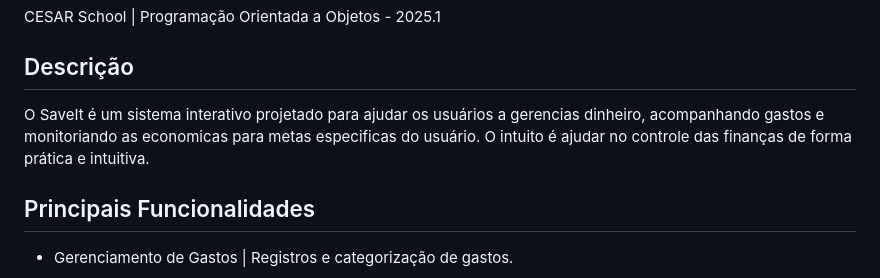
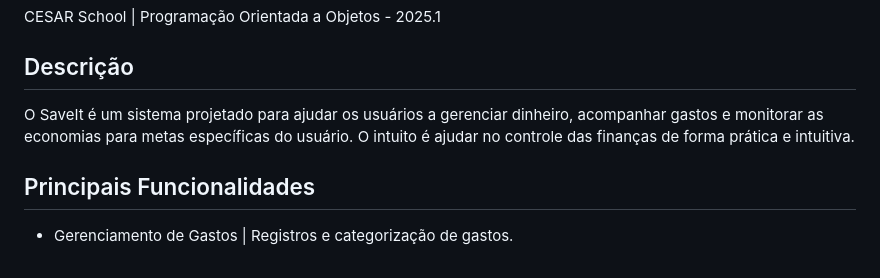
Before and after one commit to Myllena-navarro/SaveIt, a Markdown page: README.md, the part around the change. GitHub-like rendering.

```diff
--- a/README.md
+++ b/README.md
@@ -3,7 +3,7 @@
 CESAR School | Programação Orientada a Objetos - 2025.1
 
 ## Descrição
-O SaveIt é um sistema interativo projetado para ajudar os usuários a gerencias dinheiro, acompanhando gastos e monitoriando as economicas para metas especificas do usuário. O intuito é ajudar no controle das finanças de forma prática e intuitiva.
+O SaveIt é um sistema projetado para ajudar os usuários a gerenciar dinheiro, acompanhar gastos e monitorar as economias para metas específicas do usuário. O intuito é ajudar no controle das finanças de forma prática e intuitiva.
 
 ## Principais Funcionalidades
 
```
